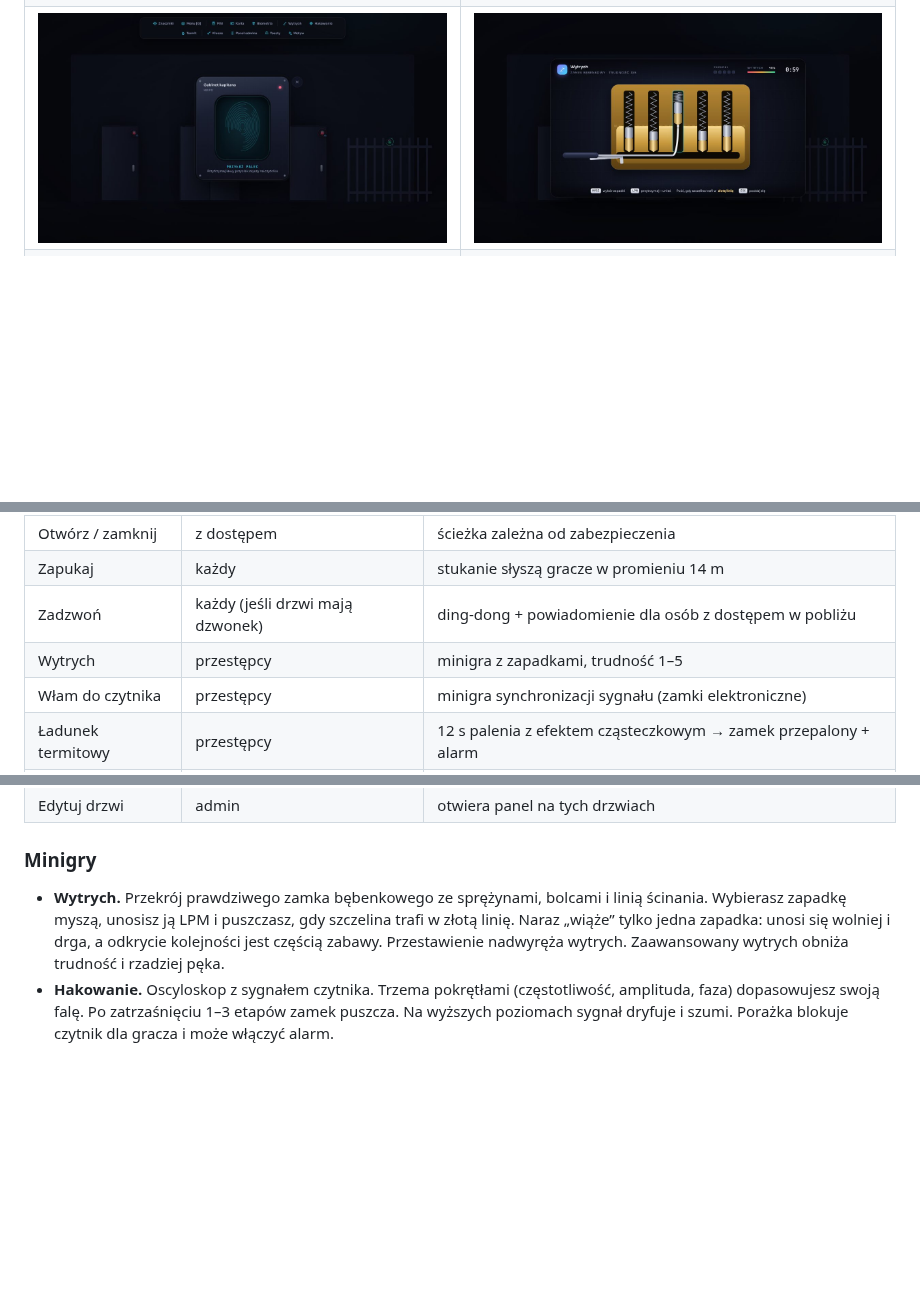
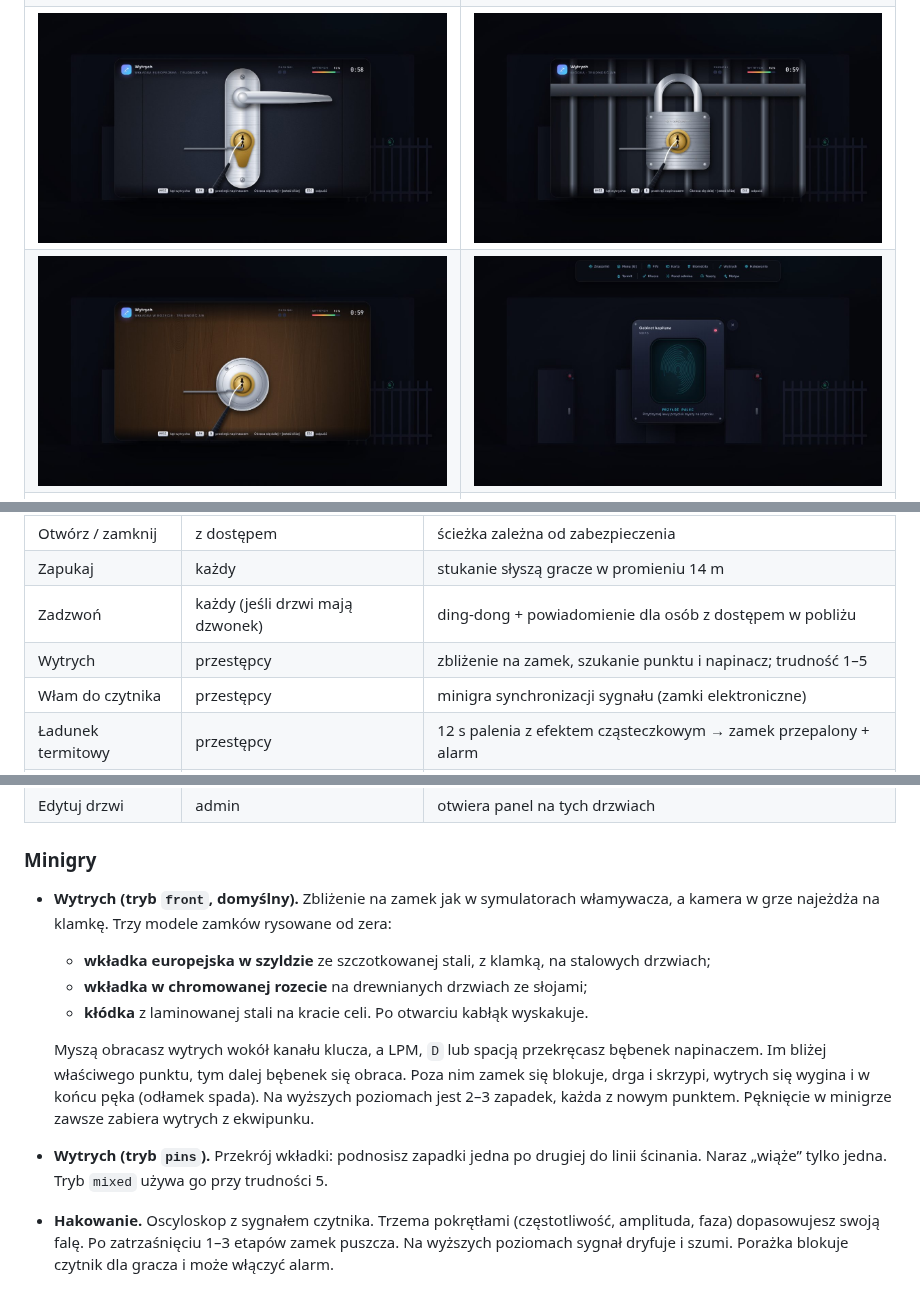
Before and after one commit to DreadPirate37/DreadPirate37, a Markdown page: dp-doorlock/README.md, 3 parts joined by grey strips. Rendered like a GitHub page; pictures changed too: dp-doorlock/docs/lockpick-padlock.jpg (added), dp-doorlock/docs/lockpick-rim.jpg (added), dp-doorlock/docs/lockpick.jpg; blank space fills up the shorter version.

```diff
--- a/dp-doorlock/README.md
+++ b/dp-doorlock/README.md
@@ -15,7 +15,8 @@ Zasób był pisany z myślą o **wydajności** (szczegóły w sekcji [Wydajnoś
 |---|---|
 | ![Znaczniki](docs/main.jpg) | ![Menu radialne](docs/radial.jpg) |
 | ![Klawiatura PIN](docs/keypad.jpg) | ![Czytnik kart](docs/card.jpg) |
-| ![Biometria](docs/bio.jpg) | ![Wytrych](docs/lockpick.jpg) |
+| ![Wytrych – wkładka](docs/lockpick.jpg) | ![Wytrych – kłódka](docs/lockpick-padlock.jpg) |
+| ![Wytrych – rozeta](docs/lockpick-rim.jpg) | ![Biometria](docs/bio.jpg) |
 | ![Hakowanie](docs/hack.jpg) | ![Klucze cyfrowe](docs/keys.jpg) |
 | ![Panel admina](docs/admin.jpg) | ![Dostęp](docs/admin-access.jpg) |
 
@@ -50,7 +51,7 @@ Menu radialne w stylu koła broni z GTA: wybór kątem myszy, klawiszami 1–9 a
 | Otwórz / zamknij | z dostępem | ścieżka zależna od zabezpieczenia |
 | Zapukaj | każdy | stukanie słyszą gracze w promieniu 14 m |
 | Zadzwoń | każdy (jeśli drzwi mają dzwonek) | ding-dong + powiadomienie dla osób z dostępem w pobliżu |
-| Wytrych | przestępcy | minigra z zapadkami, trudność 1–5 |
+| Wytrych | przestępcy | zbliżenie na zamek, szukanie punktu i napinacz; trudność 1–5 |
 | Włam do czytnika | przestępcy | minigra synchronizacji sygnału (zamki elektroniczne) |
 | Ładunek termitowy | przestępcy | 12 s palenia z efektem cząsteczkowym → zamek przepalony + alarm |
 | Wyważ taranem | służby | kopnięcie/taran → drzwi wyłamane |
@@ -61,7 +62,13 @@ Menu radialne w stylu koła broni z GTA: wybór kątem myszy, klawiszami 1–9 a
 | Edytuj drzwi | admin | otwiera panel na tych drzwiach |
 
 ### Minigry
-- **Wytrych.** Przekrój prawdziwego zamka bębenkowego ze sprężynami, bolcami i linią ścinania. Wybierasz zapadkę myszą, unosisz ją LPM i puszczasz, gdy szczelina trafi w złotą linię. Naraz „wiąże” tylko jedna zapadka: unosi się wolniej i drga, a odkrycie kolejności jest częścią zabawy. Przestawienie nadwyręża wytrych. Zaawansowany wytrych obniża trudność i rzadziej pęka.
+- **Wytrych (tryb `front`, domyślny).** Zbliżenie na zamek jak w symulatorach włamywacza, a kamera w grze najeżdża na klamkę. Trzy modele zamków rysowane od zera:
+  - **wkładka europejska w szyldzie** ze szczotkowanej stali, z klamką, na stalowych drzwiach;
+  - **wkładka w chromowanej rozecie** na drewnianych drzwiach ze słojami;
+  - **kłódka** z laminowanej stali na kracie celi. Po otwarciu kabłąk wyskakuje.
+
+  Myszą obracasz wytrych wokół kanału klucza, a LPM, `D` lub spacją przekręcasz bębenek napinaczem. Im bliżej właściwego punktu, tym dalej bębenek się obraca. Poza nim zamek się blokuje, drga i skrzypi, wytrych się wygina i w końcu pęka (odłamek spada). Na wyższych poziomach jest 2–3 zapadek, każda z nowym punktem. Pęknięcie w minigrze zawsze zabiera wytrych z ekwipunku.
+- **Wytrych (tryb `pins`).** Przekrój wkładki: podnosisz zapadki jedna po drugiej do linii ścinania. Naraz „wiąże” tylko jedna. Tryb `mixed` używa go przy trudności 5.
 - **Hakowanie.** Oscyloskop z sygnałem czytnika. Trzema pokrętłami (częstotliwość, amplituda, faza) dopasowujesz swoją falę. Po zatrzaśnięciu 1–3 etapów zamek puszcza. Na wyższych poziomach sygnał dryfuje i szumi. Porażka blokuje czytnik dla gracza i może włączyć alarm.
 
 ### Automatyka
```
Also changed, not shown: 12 other files.
